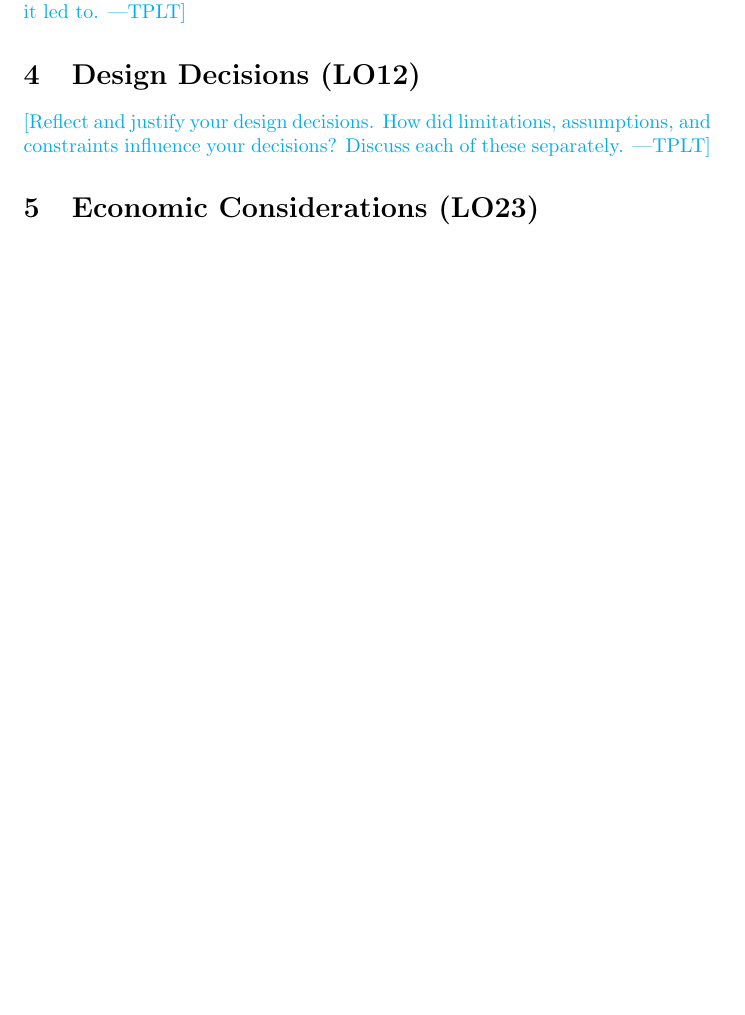
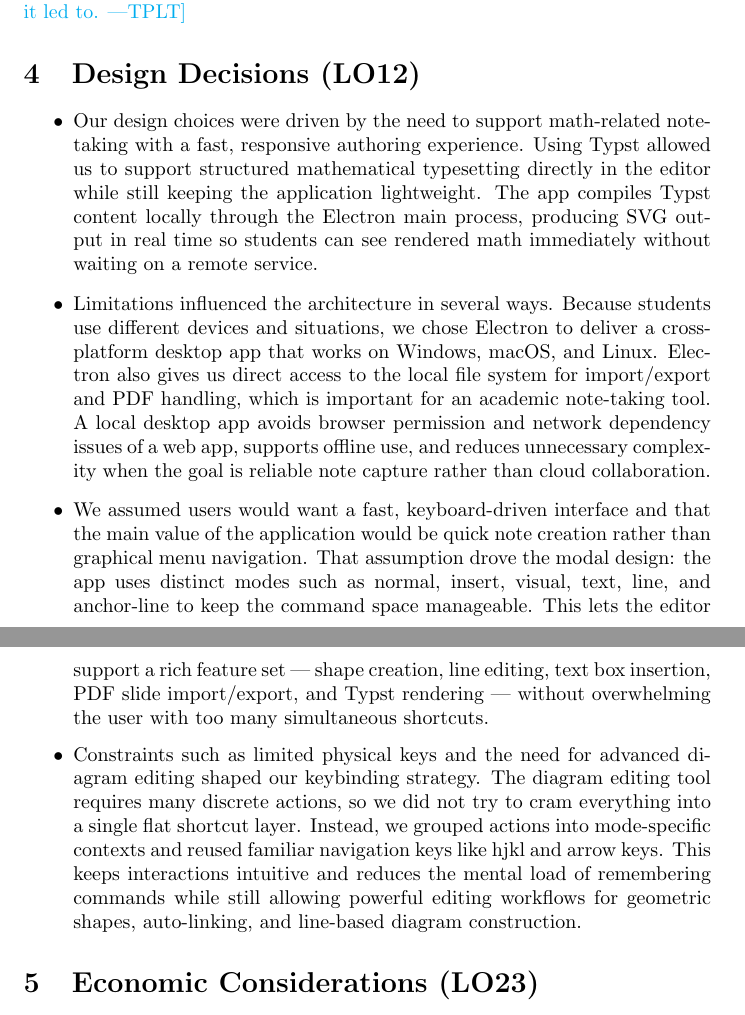
Before and after one commit to ritual-17/flow, a LaTeX document (docs/ReflectAndTrace/ReflectAndTrace.tex): part of page 17 of 18 before the commit and two parts of pages 17 and 18 of 19 after it, the two joined at a grey line, cut so that both start at the same text, the shorter picture padded with empty space. Compiled offline with pdfLaTeX.

Commit message:
Added section 4

```diff
--- a/docs/ReflectAndTrace/ReflectAndTrace.tex
+++ b/docs/ReflectAndTrace/ReflectAndTrace.tex
@@ -335,9 +335,38 @@ it led to.}
 
 \section{Design Decisions (LO12)}
 
-\plt{Reflect and justify your design decisions.  How did limitations,
- assumptions, and constraints influence your decisions?  Discuss each of these
- separately.}
+\begin{itemize}
+  \item Our design choices were driven by the need to support math-related note-taking
+    with a fast, responsive authoring experience. Using Typst allowed us to support
+    structured mathematical typesetting directly in the editor while still keeping the
+    application lightweight. The app compiles Typst content locally through the Electron
+    main process, producing SVG output in real time so students can see rendered math
+    immediately without waiting on a remote service.
+
+  \item Limitations influenced the architecture in several ways. Because students use
+    different devices and situations, we chose Electron to deliver a cross-platform
+    desktop app that works on Windows, macOS, and Linux. Electron also gives us direct
+    access to the local file system for import/export and PDF handling, which is important
+    for an academic note-taking tool. A local desktop app avoids browser permission and
+    network dependency issues of a web app, supports offline use, and reduces unnecessary
+    complexity when the goal is reliable note capture rather than cloud collaboration.
+
+  \item We assumed users would want a fast, keyboard-driven interface and that the main
+    value of the application would be quick note creation rather than graphical menu
+    navigation. That assumption drove the modal design: the app uses distinct modes such as
+    normal, insert, visual, text, line, and anchor-line to keep the command space manageable.
+    This lets the editor support a rich feature set — shape creation, line editing, text box
+    insertion, PDF slide import/export, and Typst rendering — without overwhelming the user
+    with too many simultaneous shortcuts.
+
+  \item Constraints such as limited physical keys and the need for advanced diagram editing
+    shaped our keybinding strategy. The diagram editing tool requires many discrete actions,
+    so we did not try to cram everything into a single flat shortcut layer. Instead, we
+    grouped actions into mode-specific contexts and reused familiar navigation keys like hjkl
+    and arrow keys. This keeps interactions intuitive and reduces the mental load of
+    remembering commands while still allowing powerful editing workflows for geometric shapes,
+    auto-linking, and line-based diagram construction.
+\end{itemize}
 
 \section{Economic Considerations (LO23)}
 
```
